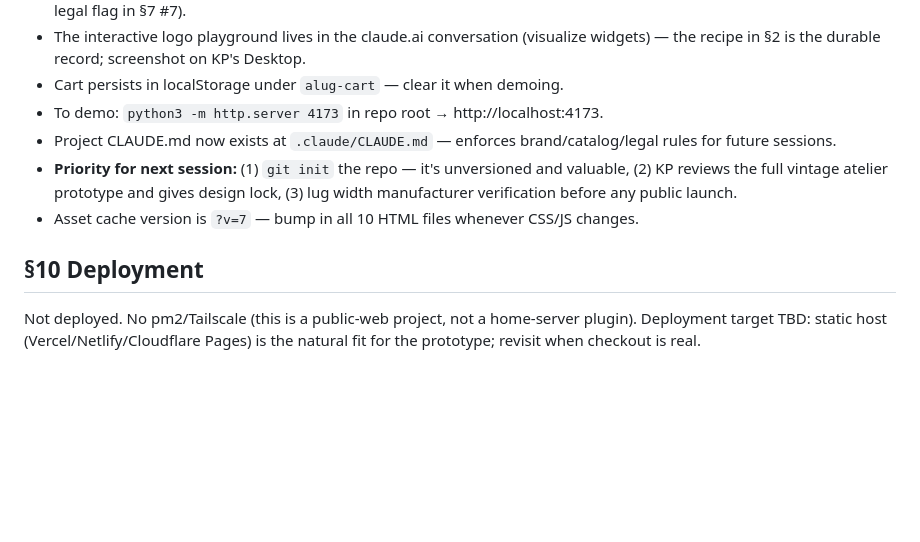
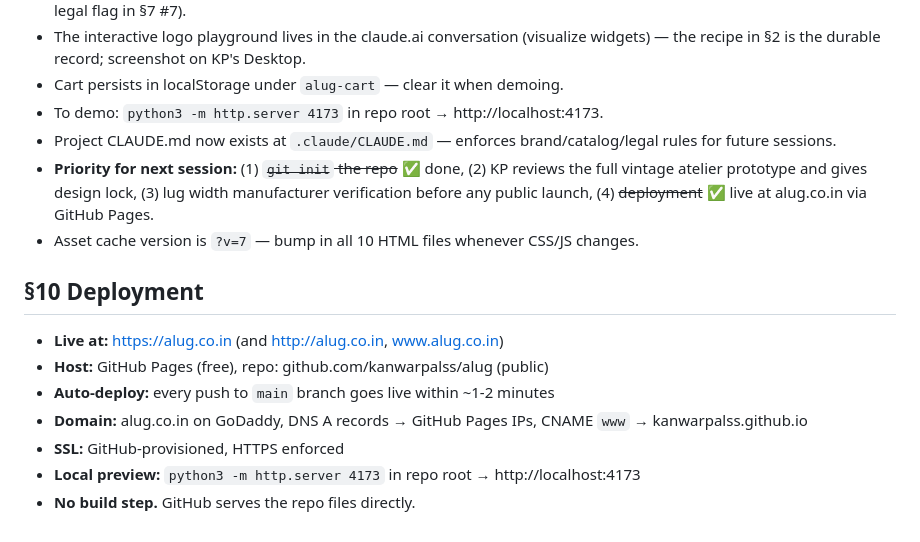
Before and after one commit to kanwarpalss/alug, a Markdown page: SPEC.md, the part around the change. Rendered like a GitHub page; blank space fills up the shorter version.

Commit message:
spec: capture session-2 close-out state (§10 deployment, live at alug.co.in)
Uncommitted SPEC.md changes from session 2 (2026-07-05..06) — deployment
section, handoff notes, cache-bust v7 state. Committed as-is before the
watch-finder redesign plan lands, so state and plan are separate commits.

Co-Authored-By: Claude Fable 5 <noreply@anthropic.com>

```diff
--- a/SPEC.md
+++ b/SPEC.md
@@ -132,9 +132,15 @@ All product imagery is **generated SVG** — replaced by photography at launch.
 - Cart persists in localStorage under `alug-cart` — clear it when demoing.
 - To demo: `python3 -m http.server 4173` in repo root → http://localhost:4173.
 - Project CLAUDE.md now exists at `.claude/CLAUDE.md` — enforces brand/catalog/legal rules for future sessions.
-- **Priority for next session:** (1) `git init` the repo — it's unversioned and valuable, (2) KP reviews the full vintage atelier prototype and gives design lock, (3) lug width manufacturer verification before any public launch.
+- **Priority for next session:** (1) ~~`git init` the repo~~ ✅ done, (2) KP reviews the full vintage atelier prototype and gives design lock, (3) lug width manufacturer verification before any public launch, (4) ~~deployment~~ ✅ live at alug.co.in via GitHub Pages.
 - Asset cache version is `?v=7` — bump in all 10 HTML files whenever CSS/JS changes.
 
 ## §10 Deployment
 
-Not deployed. No pm2/Tailscale (this is a public-web project, not a home-server plugin). Deployment target TBD: static host (Vercel/Netlify/Cloudflare Pages) is the natural fit for the prototype; revisit when checkout is real.
+- **Live at:** https://alug.co.in (and http://alug.co.in, www.alug.co.in)
+- **Host:** GitHub Pages (free), repo: github.com/kanwarpalss/alug (public)
+- **Auto-deploy:** every push to `main` branch goes live within ~1-2 minutes
+- **Domain:** alug.co.in on GoDaddy, DNS A records → GitHub Pages IPs, CNAME `www` → kanwarpalss.github.io
+- **SSL:** GitHub-provisioned, HTTPS enforced
+- **Local preview:** `python3 -m http.server 4173` in repo root → http://localhost:4173
+- **No build step.** GitHub serves the repo files directly.
```
